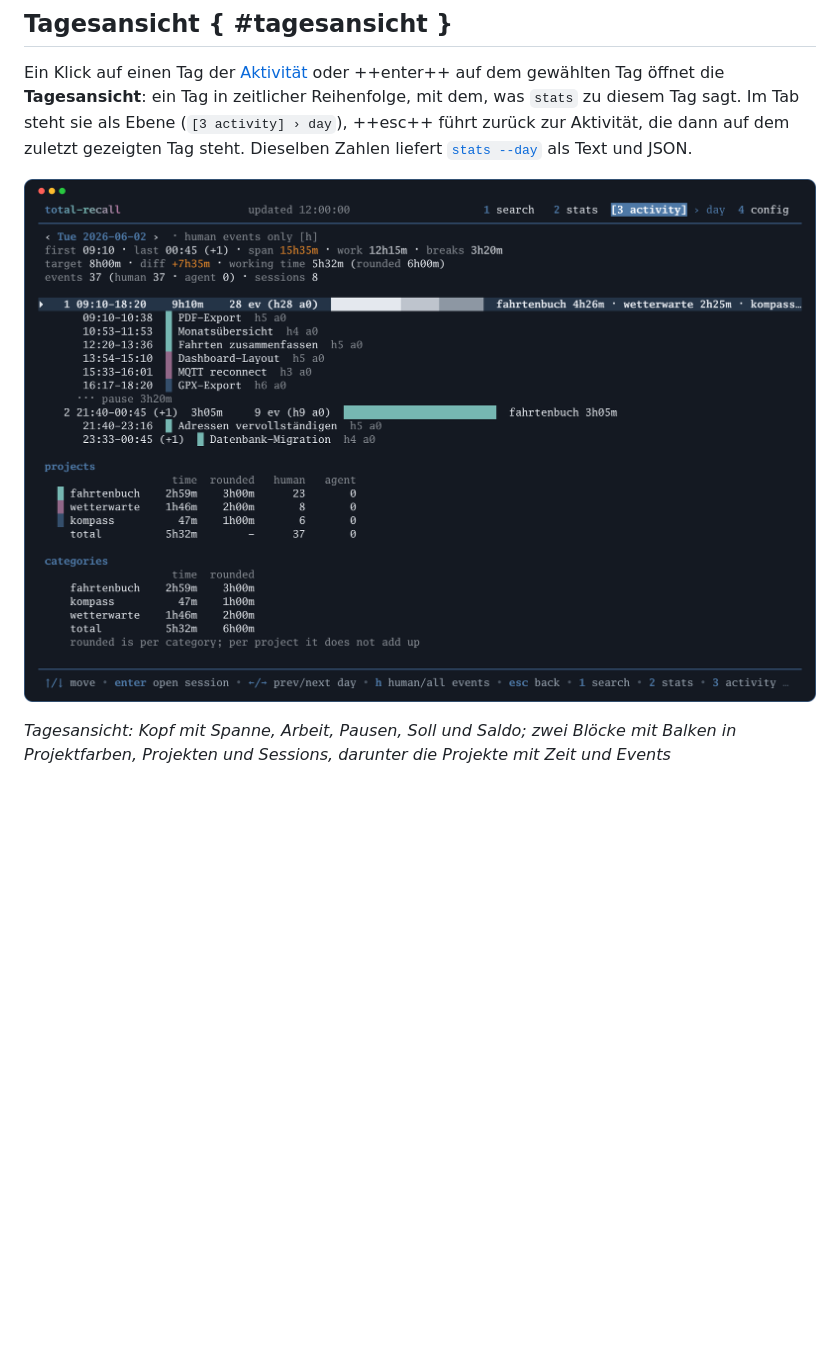
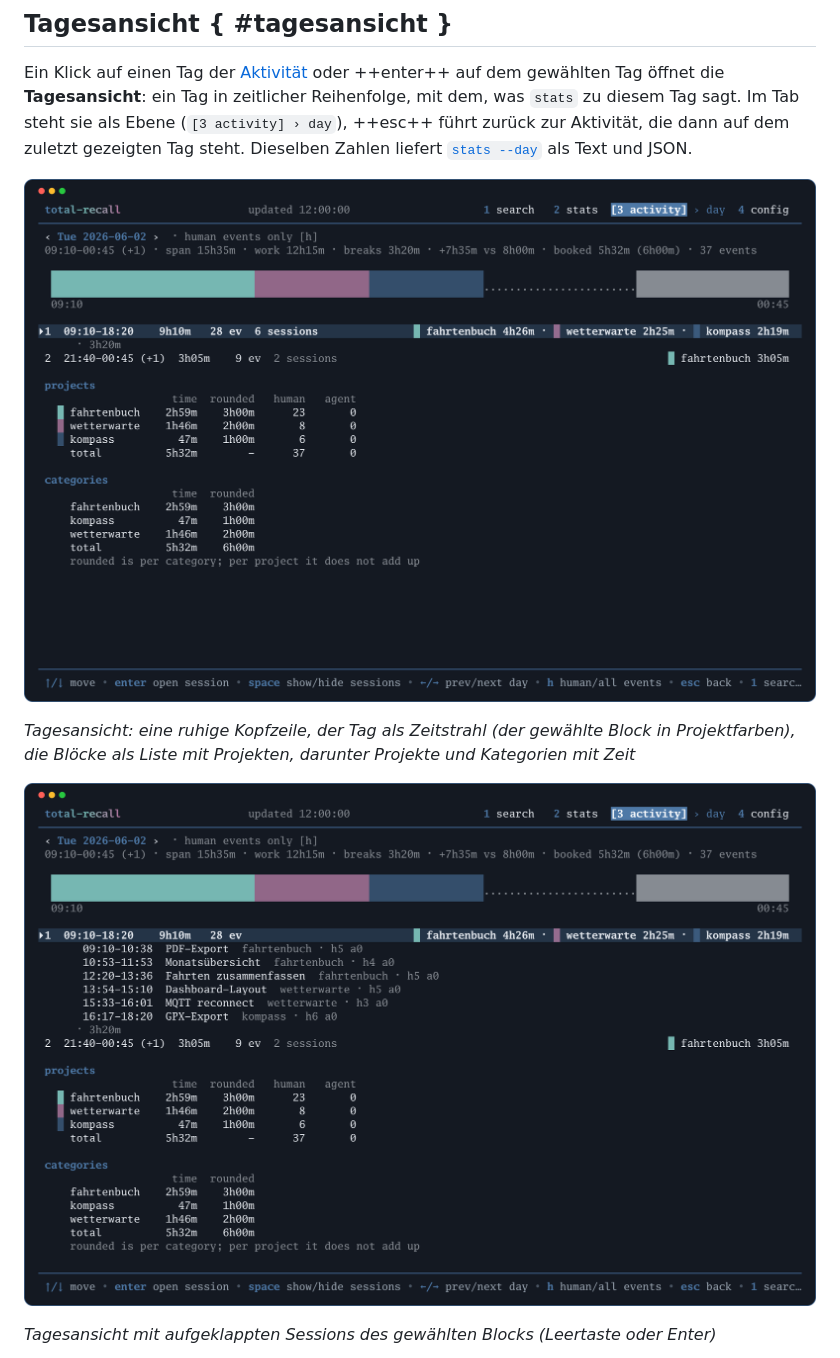
Before and after one commit to seletz/total-recall, a Markdown page: docs/reference/30-tui.md, the part around one of its changes. GitHub-like rendering; pictures changed too: docs/assets/screenshots/day-sessions.png (added), docs/assets/screenshots/day.png; blank space fills up the shorter version.

```diff
--- a/docs/reference/30-tui.md
+++ b/docs/reference/30-tui.md
@@ -392,5 +392,9 @@ Ein Klick auf einen Tag der [Aktivität](#aktivitat) oder ++enter++ auf dem gew
 
-*Tagesansicht: Kopf mit Spanne, Arbeit, Pausen, Soll und Saldo; zwei Blöcke mit Balken in Projektfarben, Projekten und Sessions, darunter die Projekte mit Zeit und Events*
+*Tagesansicht: eine ruhige Kopfzeile, der Tag als Zeitstrahl (der gewählte Block in Projektfarben), die Blöcke als Liste mit Projekten, darunter Projekte und Kategorien mit Zeit*
+
+![Tagesansicht mit aufgeklappten Sessions des gewählten Blocks](../assets/screenshots/day-sessions.png)
+
+*Tagesansicht mit aufgeklappten Sessions des gewählten Blocks (Leertaste oder Enter)*
 
 ![Mit `h` über alle Events: die Agent-Events kommen zu den eigenen Nachrichten hinzu, Blöcke und Zeiten ändern sich](../assets/screenshots/day-all.png)
 
```
Also changed, not shown: other parts of docs/reference/30-tui.md (+10 -8 lines), docs/reference/90-aenderungen.md (+2 -2 lines), docs/assets/screenshots/day-all.png, docs/assets/screenshots/day-compact.png, 12 other files.
